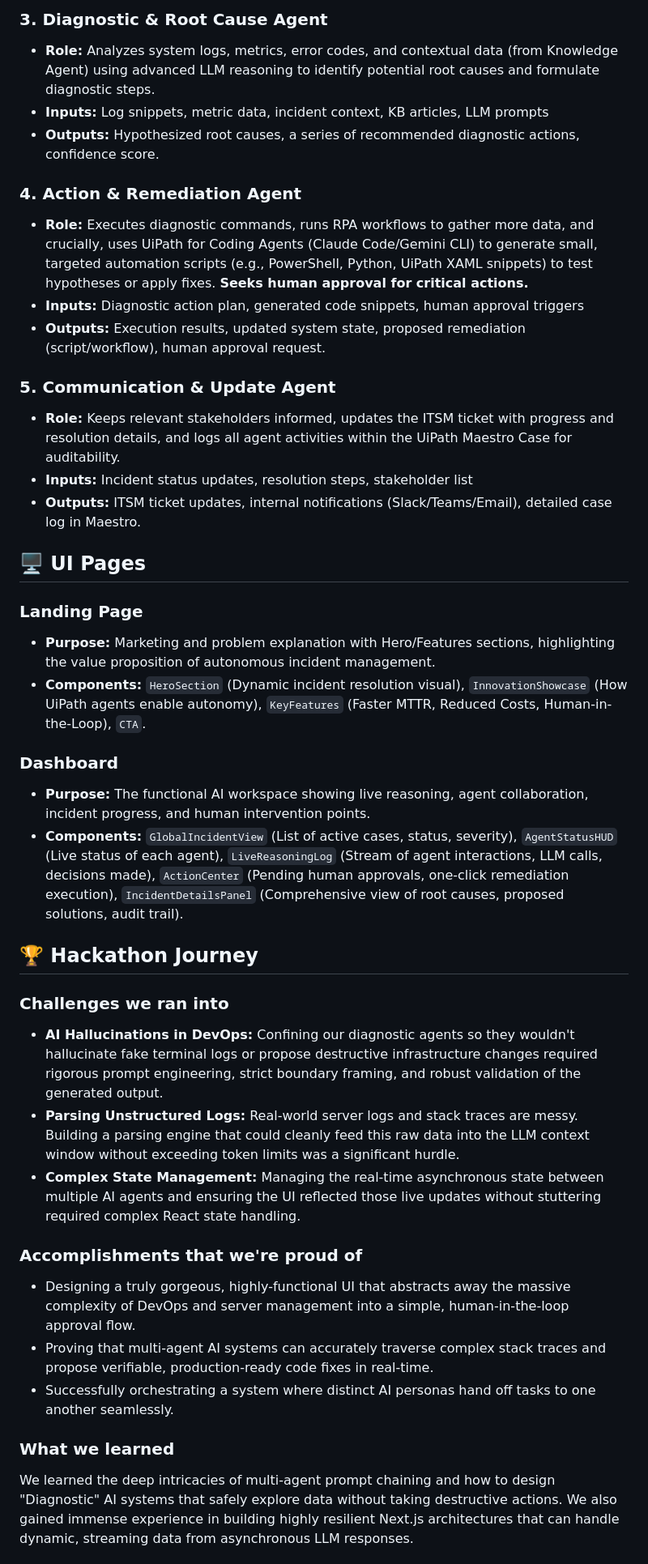
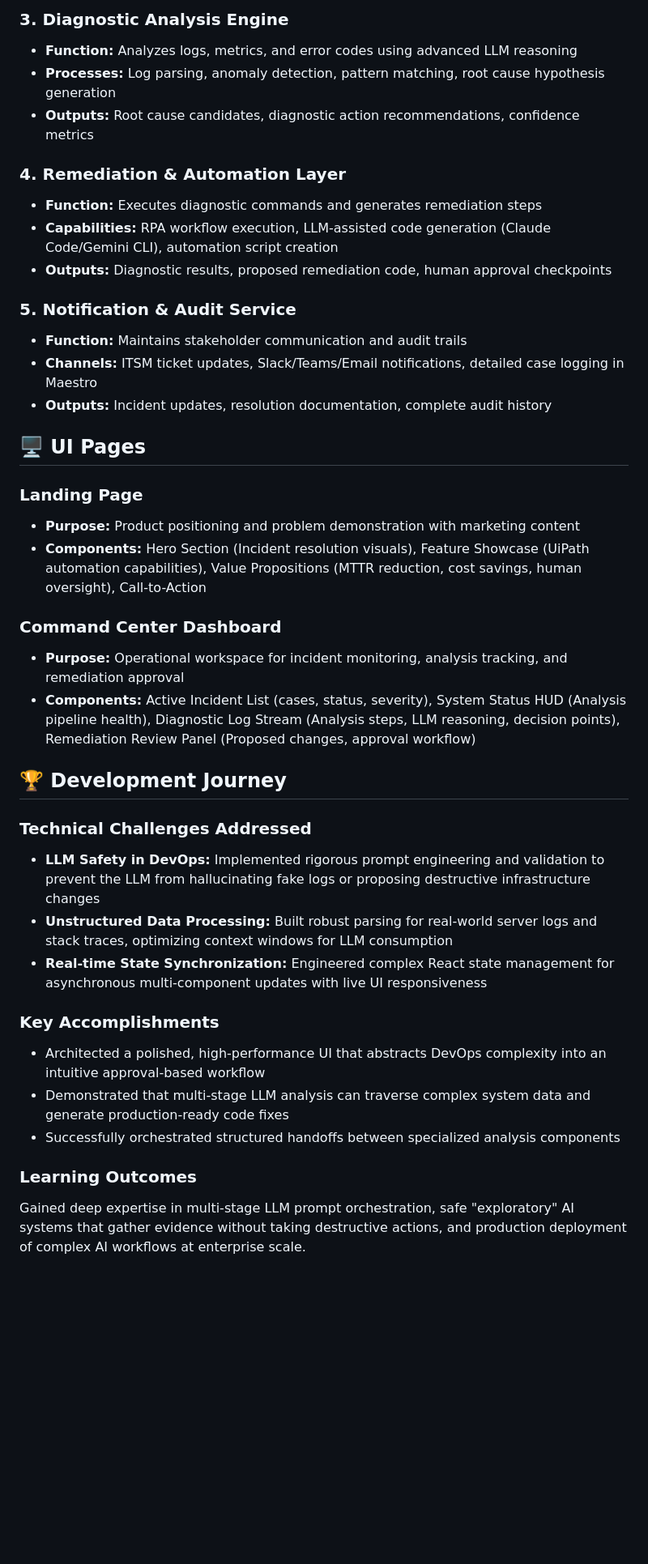
Before and after one commit to QuisTech/synapath-ai-hackathon, a Markdown page: README.md, the part around one of its changes. Shown at 81% size. GitHub-like rendering; blank space fills up the shorter version.

Commit message:
Refactor README: replace agent-centric language with developer and technical systems terminology

```diff
--- a/README.md
+++ b/README.md
@@ -41,41 +41,41 @@ The core of SynaPath relies on our custom multi-agent orchestration framework. D
 
-### 3. Diagnostic & Root Cause Agent
-- **Role:** Analyzes system logs, metrics, error codes, and contextual data (from Knowledge Agent) using advanced LLM reasoning to identify potential root causes and formulate diagnostic steps.
-- **Inputs:** Log snippets, metric data, incident context, KB articles, LLM prompts
-- **Outputs:** Hypothesized root causes, a series of recommended diagnostic actions, confidence score.
+### 3. Diagnostic Analysis Engine
+- **Function:** Analyzes logs, metrics, and error codes using advanced LLM reasoning
+- **Processes:** Log parsing, anomaly detection, pattern matching, root cause hypothesis generation
+- **Outputs:** Root cause candidates, diagnostic action recommendations, confidence metrics
 
-### 4. Action & Remediation Agent
-- **Role:** Executes diagnostic commands, runs RPA workflows to gather more data, and crucially, uses UiPath for Coding Agents (Claude Code/Gemini CLI) to generate small, targeted automation scripts (e.g., PowerShell, Python, UiPath XAML snippets) to test hypotheses or apply fixes. **Seeks human approval for critical actions.**
-- **Inputs:** Diagnostic action plan, generated code snippets, human approval triggers
-- **Outputs:** Execution results, updated system state, proposed remediation (script/workflow), human approval request.
+### 4. Remediation & Automation Layer
+- **Function:** Executes diagnostic commands and generates remediation steps
+- **Capabilities:** RPA workflow execution, LLM-assisted code generation (Claude Code/Gemini CLI), automation script creation
+- **Outputs:** Diagnostic results, proposed remediation code, human approval checkpoints
 
-### 5. Communication & Update Agent
-- **Role:** Keeps relevant stakeholders informed, updates the ITSM ticket with progress and resolution details, and logs all agent activities within the UiPath Maestro Case for auditability.
-- **Inputs:** Incident status updates, resolution steps, stakeholder list
-- **Outputs:** ITSM ticket updates, internal notifications (Slack/Teams/Email), detailed case log in Maestro.
+### 5. Notification & Audit Service
+- **Function:** Maintains stakeholder communication and audit trails
+- **Channels:** ITSM ticket updates, Slack/Teams/Email notifications, detailed case logging in Maestro
+- **Outputs:** Incident updates, resolution documentation, complete audit history
 
 ## 🖥️ UI Pages
 
 ### Landing Page
-- **Purpose:** Marketing and problem explanation with Hero/Features sections, highlighting the value proposition of autonomous incident management.
-- **Components:** `HeroSection` (Dynamic incident resolution visual), `InnovationShowcase` (How UiPath agents enable autonomy), `KeyFeatures` (Faster MTTR, Reduced Costs, Human-in-the-Loop), `CTA`.
+- **Purpose:** Product positioning and problem demonstration with marketing content
+- **Components:** Hero Section (Incident resolution visuals), Feature Showcase (UiPath automation capabilities), Value Propositions (MTTR reduction, cost savings, human oversight), Call-to-Action
 
-### Dashboard
-- **Purpose:** The functional AI workspace showing live reasoning, agent collaboration, incident progress, and human intervention points.
-- **Components:** `GlobalIncidentView` (List of active cases, status, severity), `AgentStatusHUD` (Live status of each agent), `LiveReasoningLog` (Stream of agent interactions, LLM calls, decisions made), `ActionCenter` (Pending human approvals, one-click remediation execution), `IncidentDetailsPanel` (Comprehensive view of root causes, proposed solutions, audit trail).
+### Command Center Dashboard
+- **Purpose:** Operational workspace for incident monitoring, analysis tracking, and remediation approval
+- **Components:** Active Incident List (cases, status, severity), System Status HUD (Analysis pipeline health), Diagnostic Log Stream (Analysis steps, LLM reasoning, decision points), Remediation Review Panel (Proposed changes, approval workflow)
 
-## 🏆 Hackathon Journey
+## 🏆 Development Journey
 
-### Challenges we ran into
-* **AI Hallucinations in DevOps:** Confining our diagnostic agents so they wouldn't hallucinate fake terminal logs or propose destructive infrastructure changes required rigorous prompt engineering, strict boundary framing, and robust validation of the generated output.
-* **Parsing Unstructured Logs:** Real-world server logs and stack traces are messy. Building a parsing engine that could cleanly feed this raw data into the LLM context window without exceeding token limits was a significant hurdle.
-* **Complex State Management:** Managing the real-time asynchronous state between multiple AI agents and ensuring the UI reflected those live updates without stuttering required complex React state handling.
+### Technical Challenges Addressed
+* **LLM Safety in DevOps:** Implemented rigorous prompt engineering and validation to prevent the LLM from hallucinating fake logs or proposing destructive infrastructure changes
+* **Unstructured Data Processing:** Built robust parsing for real-world server logs and stack traces, optimizing context windows for LLM consumption
+* **Real-time State Synchronization:** Engineered complex React state management for asynchronous multi-component updates with live UI responsiveness
 
-### Accomplishments that we're proud of
-* Designing a truly gorgeous, highly-functional UI that abstracts away the massive complexity of DevOps and server management into a simple, human-in-the-loop approval flow.
-* Proving that multi-agent AI systems can accurately traverse complex stack traces and propose verifiable, production-ready code fixes in real-time.
-* Successfully orchestrating a system where distinct AI personas hand off tasks to one another seamlessly.
+### Key Accomplishments
+* Architected a polished, high-performance UI that abstracts DevOps complexity into an intuitive approval-based workflow
+* Demonstrated that multi-stage LLM analysis can traverse complex system data and generate production-ready code fixes
+* Successfully orchestrated structured handoffs between specialized analysis components
 
-### What we learned
-We learned the deep intricacies of multi-agent prompt chaining and how to design "Diagnostic" AI systems that safely explore data without taking destructive actions. We also gained immense experience in building highly resilient Next.js architectures that can handle dynamic, streaming data from asynchronous LLM responses.
+### Learning Outcomes
+Gained deep expertise in multi-stage LLM prompt orchestration, safe "exploratory" AI systems that gather evidence without taking destructive actions, and production deployment of complex AI workflows at enterprise scale.
 
```
Also changed, not shown: other parts of README.md (+22 -22 lines).
